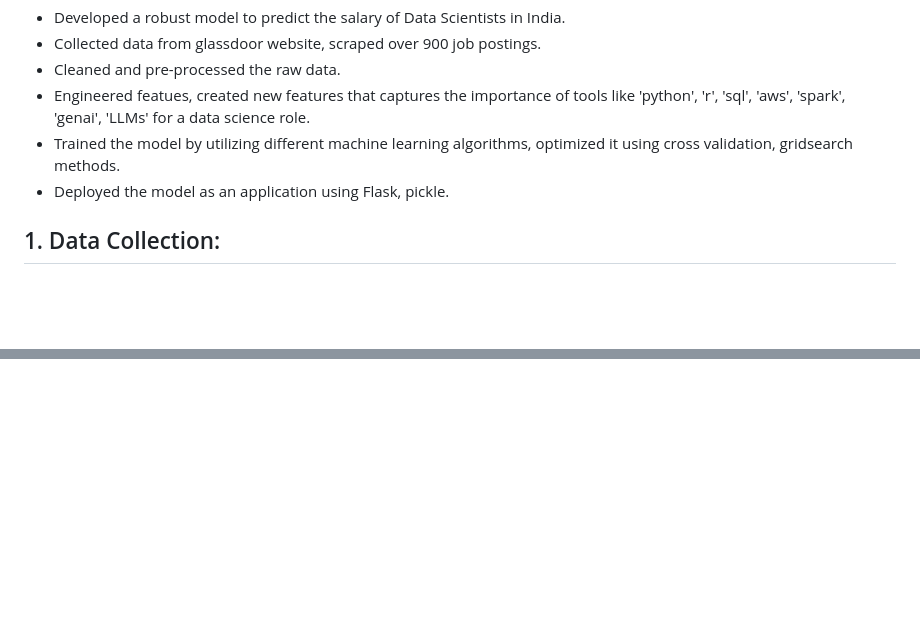
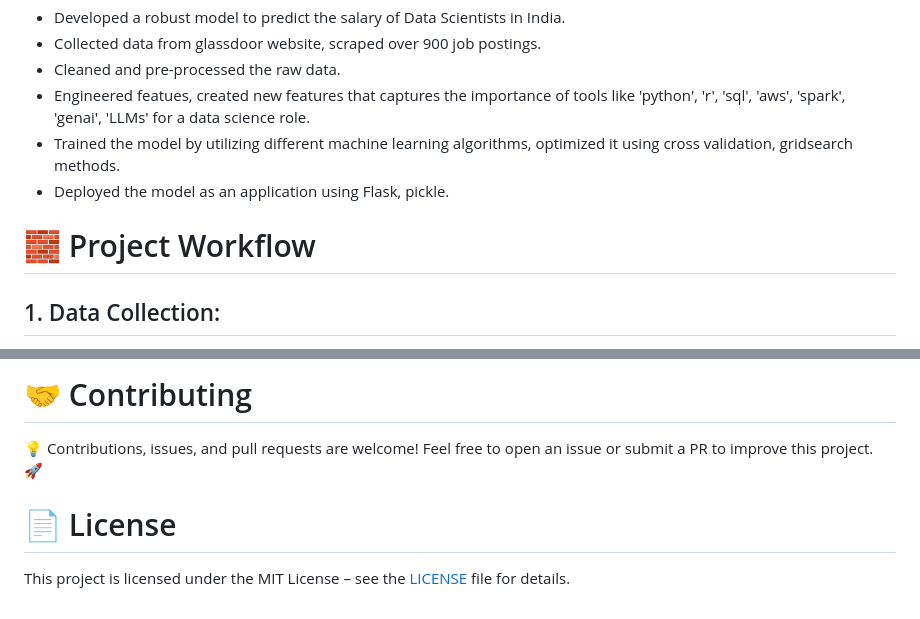
Before and after one commit to Dhanush-Raj1/Data-Science-Salary-Project, a Markdown page: README.md, 2 parts joined by grey strips. Rendered like a GitHub page; blank space fills up the shorter version.

```diff
--- a/README.md
+++ b/README.md
@@ -8,6 +11,7 @@
    - Deployed the model as an application using Flask, pickle.
 
 
+# 🧱 Project Workflow
 ## 1. Data Collection:
    - Using selenium framework I scraped the Data Science job postings within India from the glassdoor website.
    - Scraped all the job postings from the website (around 900 job postings).
@@ -73,0 +152,5 @@
+# 🤝 Contributing
+💡 Contributions, issues, and pull requests are welcome! Feel free to open an issue or submit a PR to improve this project. 🚀
+
+# 📄 License
+This project is licensed under the MIT License – see the [LICENSE](LICENSE) file for details.
```
Also changed, not shown: other parts of README.md (+83 -6 lines).
